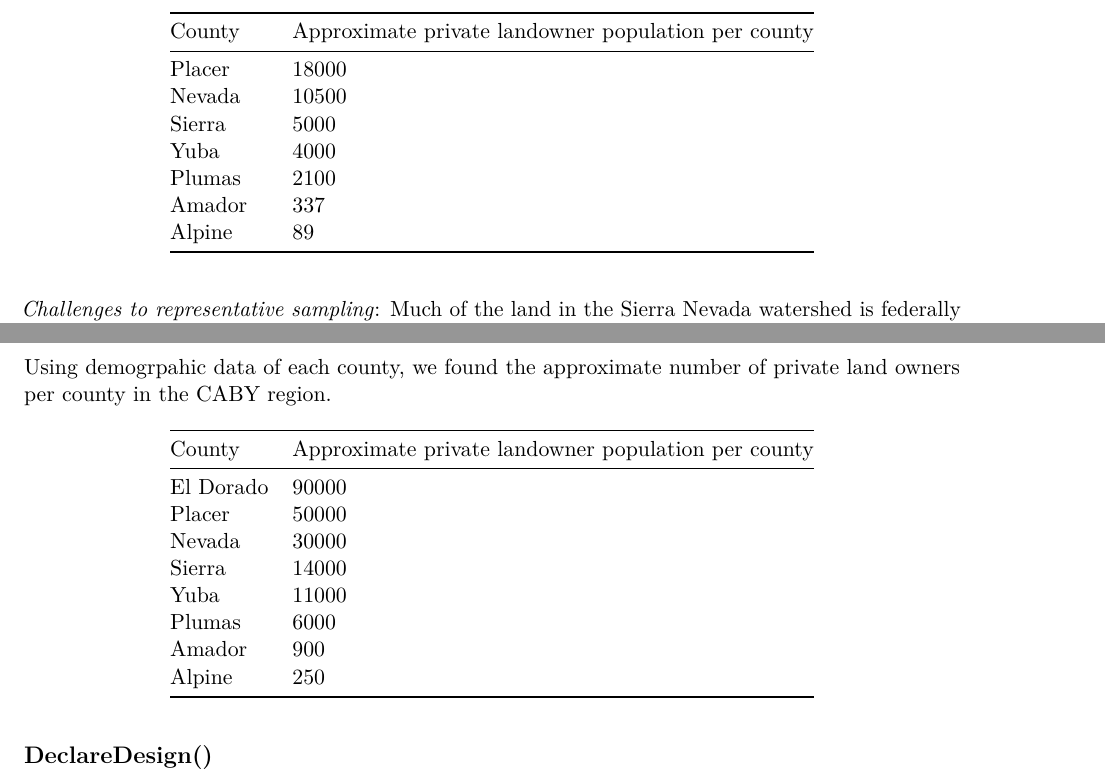
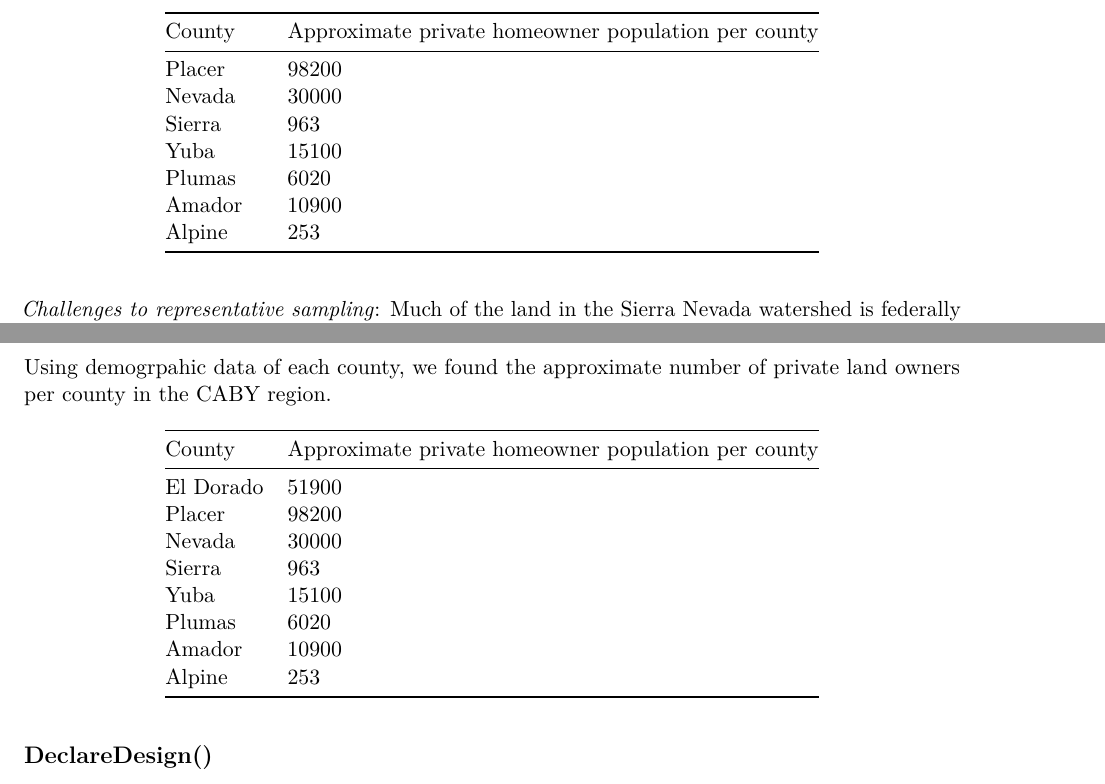
Before and after one commit to saraorofino/esm228_practicum2, an R Markdown document (measurement_strategy.Rmd): two parts of pages 6 and 8 of 9, joined at a grey line, cut so that both start at the same text. Rendered offline with R 4.5, knitr and Pandoc, then LaTeX, with nearby package versions; some code elsewhere in the file could not run offline; a font, style sheet, LaTeX package, included part or bibliography that could not be used is replaced or left out; common packages that the code uses without loading them are loaded.

Commit message:
Adjust county homeowner population table

```diff
--- a/measurement_strategy.Rmd
+++ b/measurement_strategy.Rmd
@@ -186,7 +184,0 @@ El Dorado           34000
-Placer              18000
-Nevada              10500
-Sierra              5000
-Yuba                4000
-Plumas              2100
-Amador              337
-Alpine              89
@@ -193,3 +186,10 @@ Alpine              89
+Placer              98200
+Nevada              30000
+Sierra              963
+Yuba                15100
+Plumas              6020
+Amador              10900
+Alpine              253
 
 *Challenges to representative sampling*: Much of the land in the Sierra Nevada watershed is federally owned not privately owned, but federal actions involve more factors than simply perception and willingness to pay. Private land owners require permits to implement fuel reduction programs but fuel reduction typically doesn't occur every year and it is unclear if the same land owner would continue to apply for permits in years immediately following implementing a fuel reduction program on their land.
 
@@ -280,16 +280,16 @@ diagnosis$diagnosands_df[,c(4,5,12,14)] %>%
 
 Using demogrpahic data of each county, we found the approximate number of private land owners per county in the CABY region.
 
-County              Approximate private landowner population per county
+County              Approximate private homeowner population per county
 -----------         ---------------------------------------------------
-El Dorado           90000
-Placer              50000
+El Dorado           51900
+Placer              98200
 Nevada              30000
-Sierra              14000
-Yuba                11000
-Plumas              6000
-Amador              900
-Alpine              250
+Sierra              963
+Yuba                15100
+Plumas              6020
+Amador              10900
+Alpine              253
 
 ### DeclareDesign()
 
```
Also changed, not shown: measurement_strategy.Rmd (10 more changed lines).
